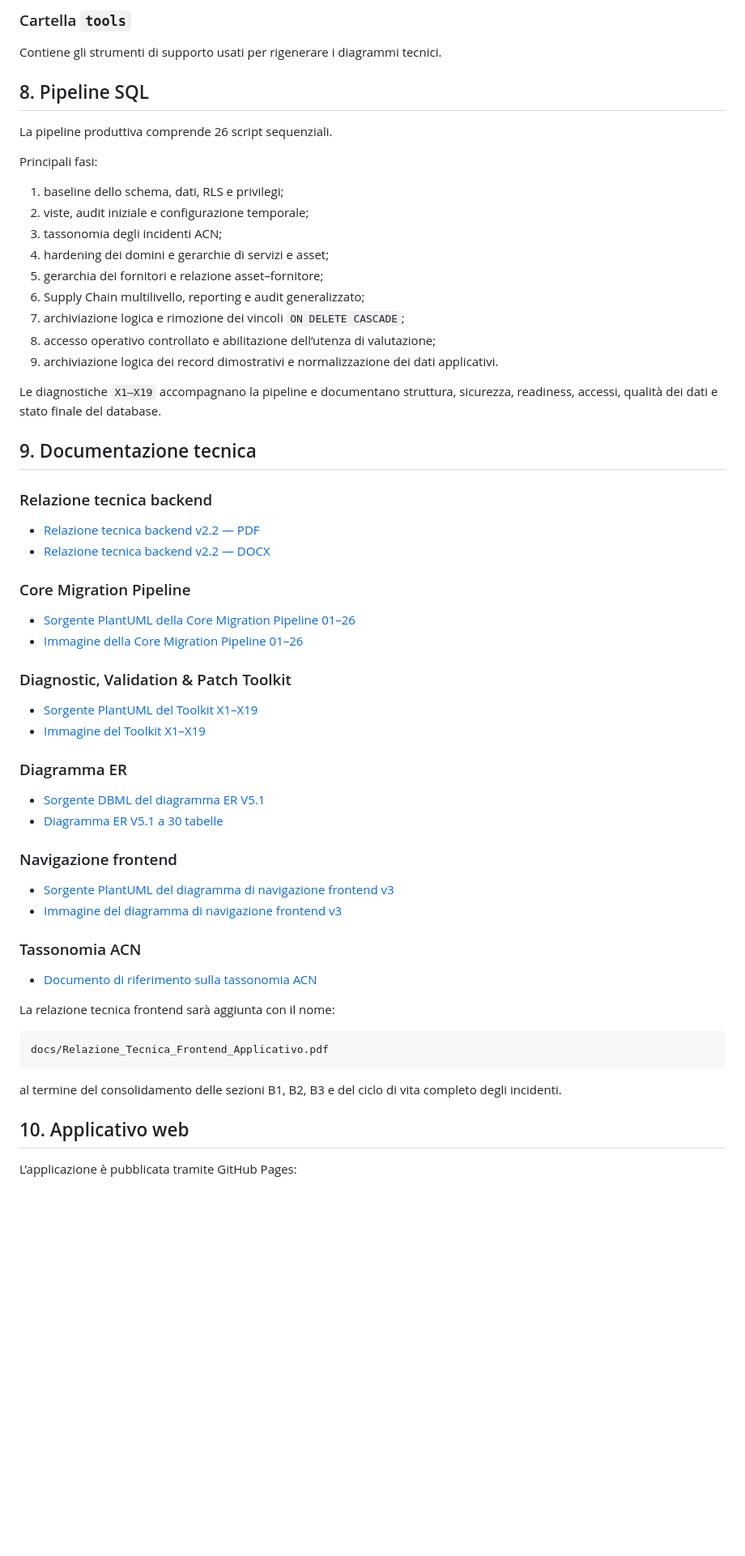
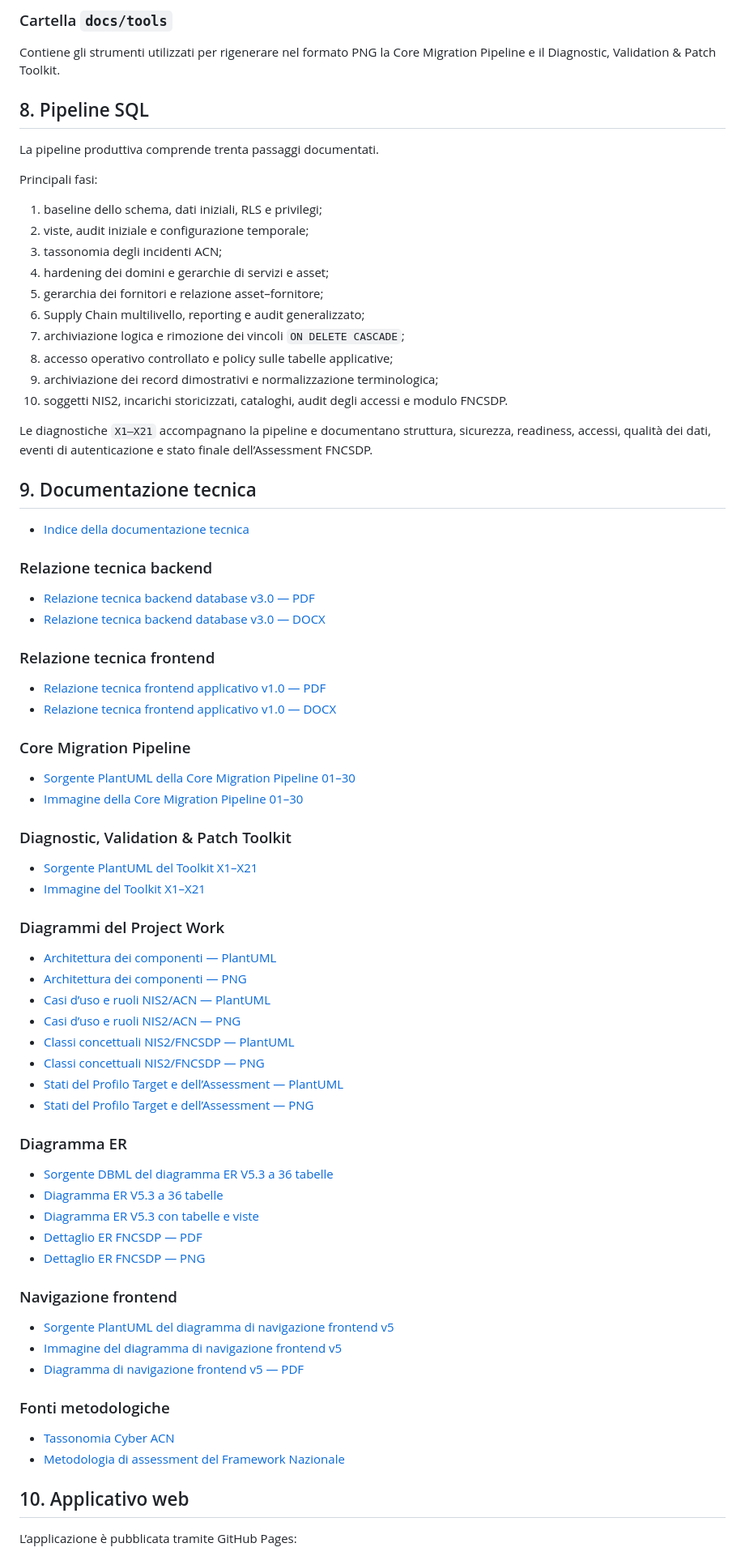
Before and after one commit to gianlucalucarelli-ux/PW-19-L31-NIS2-Asset-Inventory-Manager, a Markdown page: README.md, the part around one of its changes. Shown at 81% size. Drawn GitHub-style; blank space fills up the shorter version.

````diff
--- a/README.md
+++ b/README.md
@@ -202,64 +252,80 @@ Contiene le relazioni tecniche ufficiali e la sottocartella `diagrammi`, nella q
 
-### Cartella `tools`
+### Cartella `docs/tools`
 
-Contiene gli strumenti di supporto usati per rigenerare i diagrammi tecnici.
+Contiene gli strumenti utilizzati per rigenerare nel formato PNG la Core Migration Pipeline e il Diagnostic, Validation & Patch Toolkit.
 
 ## 8. Pipeline SQL
 
-La pipeline produttiva comprende 26 script sequenziali.
+La pipeline produttiva comprende trenta passaggi documentati.
 
 Principali fasi:
 
-1. baseline dello schema, dati, RLS e privilegi;
+1. baseline dello schema, dati iniziali, RLS e privilegi;
 2. viste, audit iniziale e configurazione temporale;
 3. tassonomia degli incidenti ACN;
 4. hardening dei domini e gerarchie di servizi e asset;
 5. gerarchia dei fornitori e relazione asset–fornitore;
 6. Supply Chain multilivello, reporting e audit generalizzato;
 7. archiviazione logica e rimozione dei vincoli `ON DELETE CASCADE`;
-8. accesso operativo controllato e abilitazione dell’utenza di valutazione;
-9. archiviazione logica dei record dimostrativi e normalizzazione dei dati applicativi.
+8. accesso operativo controllato e policy sulle tabelle applicative;
+9. archiviazione dei record dimostrativi e normalizzazione terminologica;
+10. soggetti NIS2, incarichi storicizzati, cataloghi, audit degli accessi e modulo FNCSDP.
 
-Le diagnostiche `X1–X19` accompagnano la pipeline e documentano struttura, sicurezza, readiness, accessi, qualità dei dati e stato finale del database.
+Le diagnostiche `X1–X21` accompagnano la pipeline e documentano struttura, sicurezza, readiness, accessi, qualità dei dati, eventi di autenticazione e stato finale dell’Assessment FNCSDP.
 
 ## 9. Documentazione tecnica
 
+- [Indice della documentazione tecnica](docs/README.md)
+
 ### Relazione tecnica backend
 
-- [Relazione tecnica backend v2.2 — PDF](docs/Relazione_Tecnica_Backend_Database_v2.2.pdf)
-- [Relazione tecnica backend v2.2 — DOCX](docs/Relazione_Tecnica_Backend_Database_v2.2.docx)
+- [Relazione tecnica backend database v3.0 — PDF](docs/Relazione_Tecnica_Backend_Database_v3.0.pdf)
+- [Relazione tecnica backend database v3.0 — DOCX](docs/Relazione_Tecnica_Backend_Database_v3.0.docx)
+
+### Relazione tecnica frontend
+
+- [Relazione tecnica frontend applicativo v1.0 — PDF](docs/Relazione_Tecnica_Frontend_Applicativo_v1.0.pdf)
+- [Relazione tecnica frontend applicativo v1.0 — DOCX](docs/Relazione_Tecnica_Frontend_Applicativo_v1.0.docx)
 
 ### Core Migration Pipeline
 
-- [Sorgente PlantUML della Core Migration Pipeline 01–26](docs/diagrammi/Core_Migration_Pipeline_01-26.puml)
-- [Immagine della Core Migration Pipeline 01–26](docs/diagrammi/Core_Migration_Pipeline_01-26.png)
+- [Sorgente PlantUML della Core Migration Pipeline 01–30](docs/diagrammi/Core_Migration_Pipeline_01-30.puml)
+- [Immagine della Core Migration Pipeline 01–30](docs/diagrammi/Core_Migration_Pipeline_01-30.png)
 
 ### Diagnostic, Validation & Patch Toolkit
 
-- [Sorgente PlantUML del Toolkit X1–X19](docs/diagrammi/Diagnostic_Validation_Patch_Toolkit_X1-X19.puml)
-- [Immagine del Toolkit X1–X19](docs/diagrammi/Diagnostic_Validation_Patch_Toolkit_X1-X19.png)
+- [Sorgente PlantUML del Toolkit X1–X21](docs/diagrammi/Diagnostic_Validation_Patch_Toolkit_X1-X21.puml)
+- [Immagine del Toolkit X1–X21](docs/diagrammi/Diagnostic_Validation_Patch_Toolkit_X1-X21.png)
+
+### Diagrammi del Project Work
+
+- [Architettura dei componenti — PlantUML](docs/diagrammi/Diagramma_Architettura_Componenti_v2.puml)
+- [Architettura dei componenti — PNG](docs/diagrammi/Diagramma_Architettura_Componenti_v2.png)
+- [Casi d’uso e ruoli NIS2/ACN — PlantUML](docs/diagrammi/Diagramma_Casi_Uso_NIS2_Ruoli_ACN_v2.puml)
+- [Casi d’uso e ruoli NIS2/ACN — PNG](docs/diagrammi/Diagramma_Casi_Uso_NIS2_Ruoli_ACN_v2.png)
+- [Classi concettuali NIS2/FNCSDP — PlantUML](docs/diagrammi/Diagramma_Classi_Concettuale_NIS2_FNCSDP_v2.puml)
+- [Classi concettuali NIS2/FNCSDP — PNG](docs/diagrammi/Diagramma_Classi_Concettuale_NIS2_FNCSDP_v2.png)
+- [Stati del Profilo Target e dell’Assessment — PlantUML](docs/diagrammi/Diagramma_Stato_Assessment_FNCSDP_v2.puml)
+- [Stati del Profilo Target e dell’Assessment — PNG](docs/diagrammi/Diagramma_Stato_Assessment_FNCSDP_v2.png)
 
 ### Diagramma ER
 
-- [Sorgente DBML del diagramma ER V5.1](docs/diagrammi/Diagramma_ER_V5.1_30_tabelle.dbml)
-- [Diagramma ER V5.1 a 30 tabelle](docs/diagrammi/Diagramma_ER_V5.1_30_tabelle.pdf)
+- [Sorgente DBML del diagramma ER V5.3 a 36 tabelle](docs/diagrammi/Diagramma_ER_V5.3_36_tabelle.dbml)
+- [Diagramma ER V5.3 a 36 tabelle](docs/diagrammi/Diagramma_ER_V5.3_36_tabelle.pdf)
+- [Diagramma ER V5.3 con tabelle e viste](docs/diagrammi/Diagramma_ER_V5.3_36_tabelle_viste.pdf)
+- [Dettaglio ER FNCSDP — PDF](docs/diagrammi/Diagramma_ER_FNCSDP_Dettaglio_V1.pdf)
+- [Dettaglio ER FNCSDP — PNG](docs/diagrammi/Diagramma_ER_FNCSDP_Dettaglio_V1.png)
 
 ### Navigazione frontend
 
-- [Sorgente PlantUML del diagramma di navigazione frontend v3](docs/diagrammi/Diagramma_Navigazione_Frontend_v3.puml)
-- [Immagine del diagramma di navigazione frontend v3](docs/diagrammi/Diagramma_Navigazione_Frontend_v3.png)
+- [Sorgente PlantUML del diagramma di navigazione frontend v5](docs/diagrammi/Diagramma_Navigazione_Frontend_v5.puml)
+- [Immagine del diagramma di navigazione frontend v5](docs/diagrammi/Diagramma_Navigazione_Frontend_v5.png)
+- [Diagramma di navigazione frontend v5 — PDF](docs/diagrammi/Diagramma_Navigazione_Frontend_v5.pdf)
 
-### Tassonomia ACN
+### Fonti metodologiche
 
-- [Documento di riferimento sulla tassonomia ACN](docs/ACN_Tassonomia_Cyber_CLEAR.pdf)
-
-La relazione tecnica frontend sarà aggiunta con il nome:
-
-```text
-docs/Relazione_Tecnica_Frontend_Applicativo.pdf
-```
-
-al termine del consolidamento delle sezioni B1, B2, B3 e del ciclo di vita completo degli incidenti.
+- [Tassonomia Cyber ACN](docs/ACN_Tassonomia_Cyber_CLEAR.pdf)
+- [Metodologia di assessment del Framework Nazionale](docs/Metodologia_Assessment_Framework_Nazionale_-_v1.0.pdf)
 
 ## 10. Applicativo web
 
````
Also changed, not shown: other parts of README.md (+157 -115 lines).
